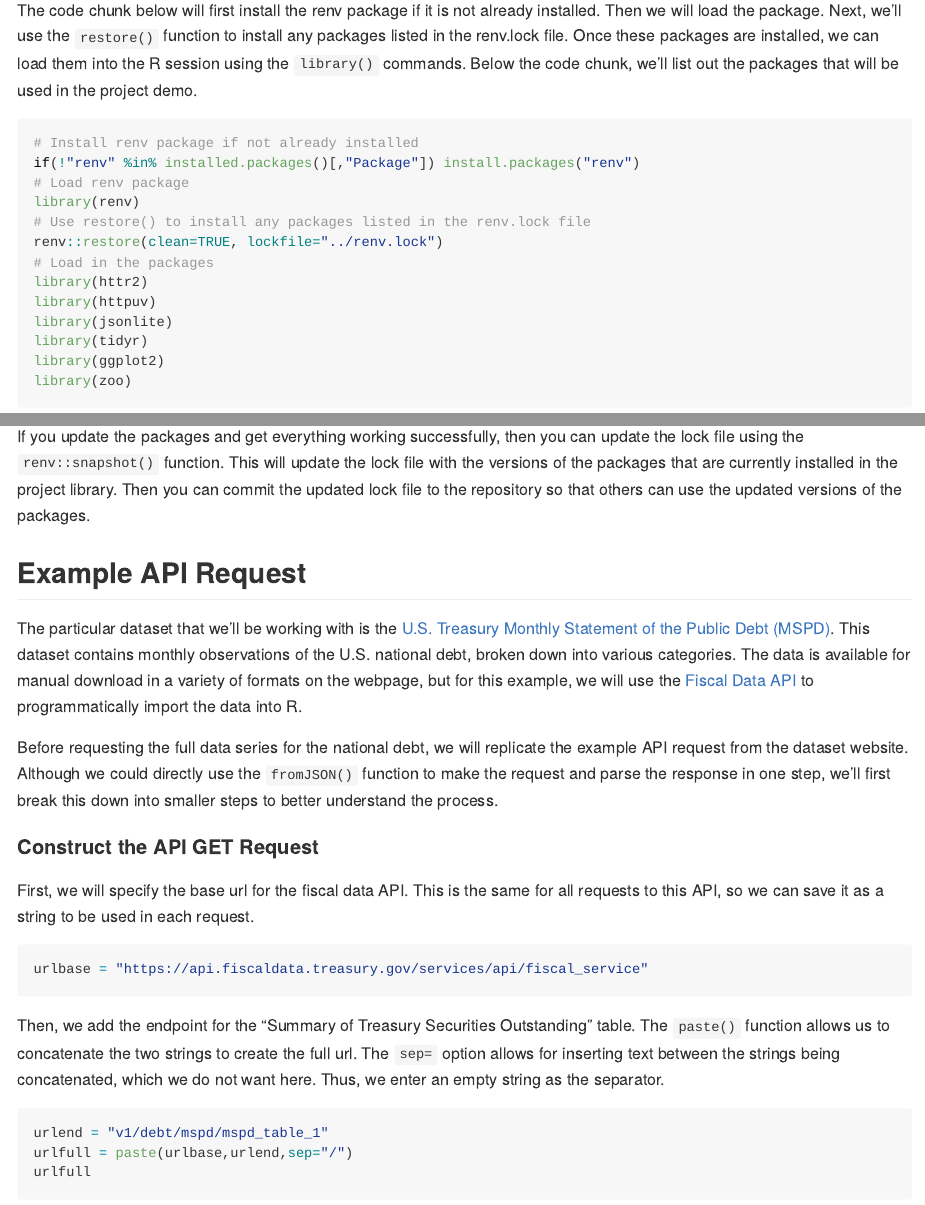
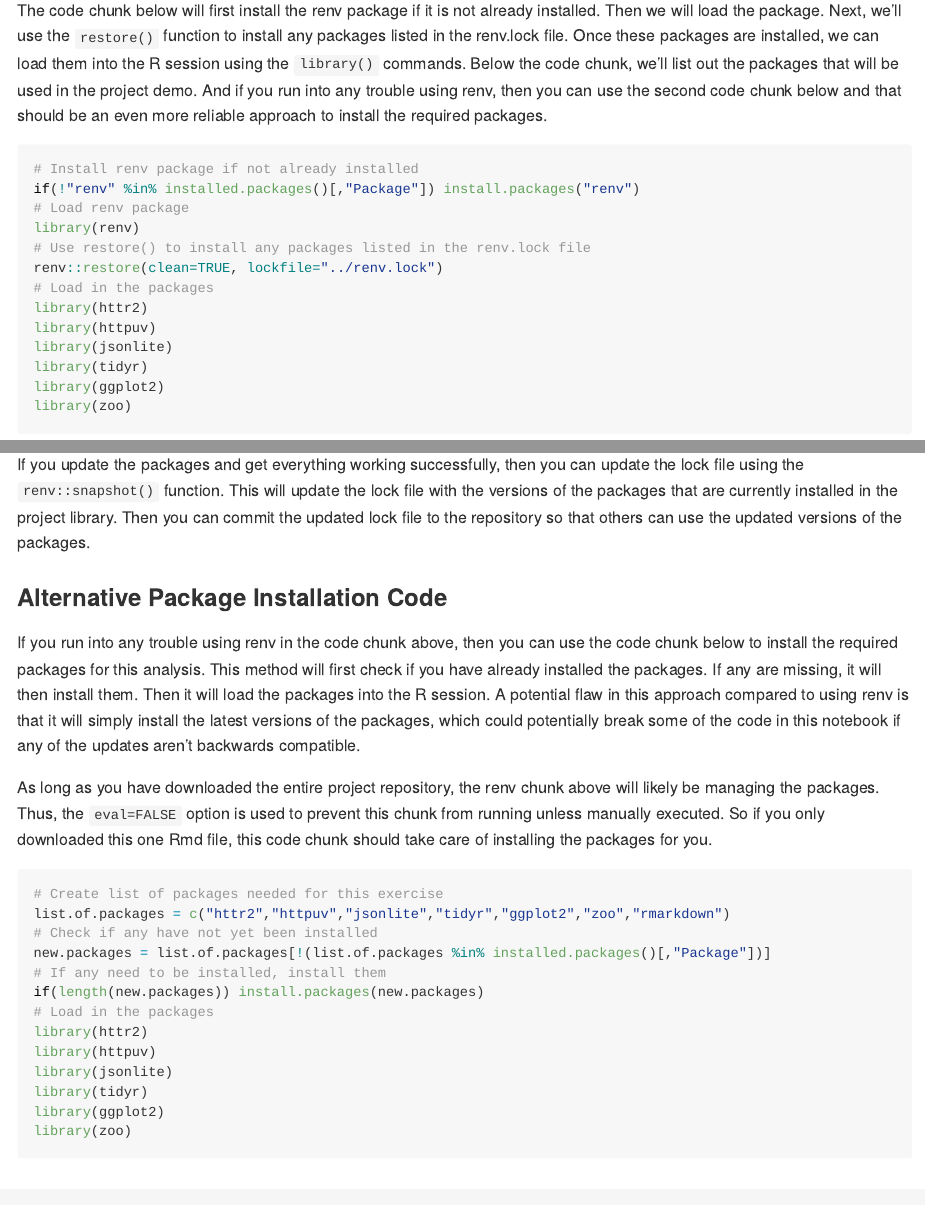
Before and after one commit to tim-dombrowski/national-debt-project, an R Markdown document (R Notebook/README.Rmd): the page in a window 1100 px wide, from 340 px down, and a second part further down, joined at a grey line. The pictures show the output file R Notebook/README.md that the author committed with the source, drawn offline in the style of GitHub; long lines of code are wrapped.

Commit message:
add alternative to renv for package installation

````diff
--- a/R Notebook/README.Rmd
+++ b/R Notebook/README.Rmd
@@ -8,7 +8,7 @@ output: github_document
 
 To try and ensure that this R Notebook will run successfully, we'll use the [renv package](https://cran.r-project.org/web/packages/renv/index.html) to create a project-specific library of packages. This will allow us to install the packages that we need for this project without affecting any other projects that we may be working on. Additionally, the project library will track the specific versions of the dependency packages so that any updates to those packages will not break this project.
 
-The code chunk below will first install the renv package if it is not already installed. Then we will load the package. Next, we'll use the `restore()` function to install any packages listed in the renv.lock file. Once these packages are installed, we can load them into the R session using the `library()` commands. Below the code chunk, we'll list out the packages that will be used in the project demo.
+The code chunk below will first install the renv package if it is not already installed. Then we will load the package. Next, we'll use the `restore()` function to install any packages listed in the renv.lock file. Once these packages are installed, we can load them into the R session using the `library()` commands. Below the code chunk, we'll list out the packages that will be used in the project demo. And if you run into any trouble using renv, then you can use the second code chunk below and that should be an even more reliable approach to install the required packages.
 
 ```{r setup, results='hide', message=FALSE}
 # Install renv package if not already installed
@@ -42,6 +42,28 @@ Then if you wish to try and update the versions of the various R packages in the
 My recommendation is to first run through the code using the versions of the packages in the lock file. Then if you want to try and update the packages, you can do so and then run through the code again to see if it still works. If not, you can always revert back to the lock file versions using the `renv::restore()` function.
 
 If you update the packages and get everything working successfully, then you can update the lock file using the `renv::snapshot()` function. This will update the lock file with the versions of the packages that are currently installed in the project library. Then you can commit the updated lock file to the repository so that others can use the updated versions of the packages.
+
+### Alternative Package Installation Code
+
+If you run into any trouble using renv in the code chunk above, then you can use the code chunk below to install the required packages for this analysis. This method will first check if you have already installed the packages. If any are missing, it will then install them. Then it will load the packages into the R session. A potential flaw in this approach compared to using renv is that it will simply install the latest versions of the packages, which could potentially break some of the code in this notebook if any of the updates aren't backwards compatible.
+
+As long as you have downloaded the entire project repository, the renv chunk above will likely be managing the packages. Thus, the `eval=FALSE` option is used to prevent this chunk from running unless manually executed. So if you only downloaded this one Rmd file, this code chunk should take care of installing the packages for you.
+
+```{r setup2, results='hide', message=FALSE, eval=FALSE}
+# Create list of packages needed for this exercise
+list.of.packages = c("httr2","httpuv","jsonlite","tidyr","ggplot2","zoo","rmarkdown")
+# Check if any have not yet been installed
+new.packages = list.of.packages[!(list.of.packages %in% installed.packages()[,"Package"])]
+# If any need to be installed, install them
+if(length(new.packages)) install.packages(new.packages)
+# Load in the packages
+library(httr2)
+library(httpuv)
+library(jsonlite)
+library(tidyr)
+library(ggplot2)
+library(zoo)
+```
 
 
 ## Example API Request
````
Also changed, not shown: R Notebook/natdebt.Rmd (+23 -1 lines), R Notebook/README.md, R Notebook/natdebt.nb.html.
